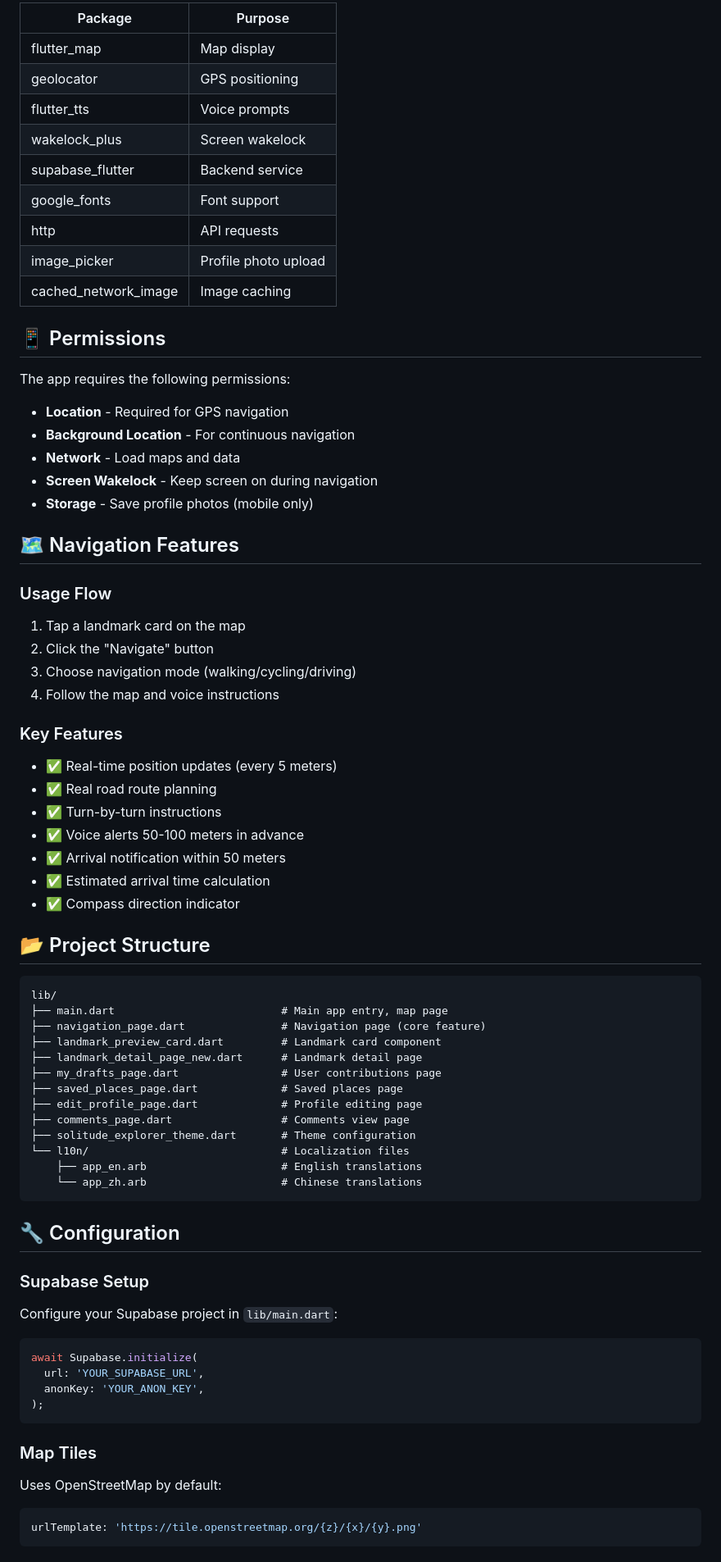
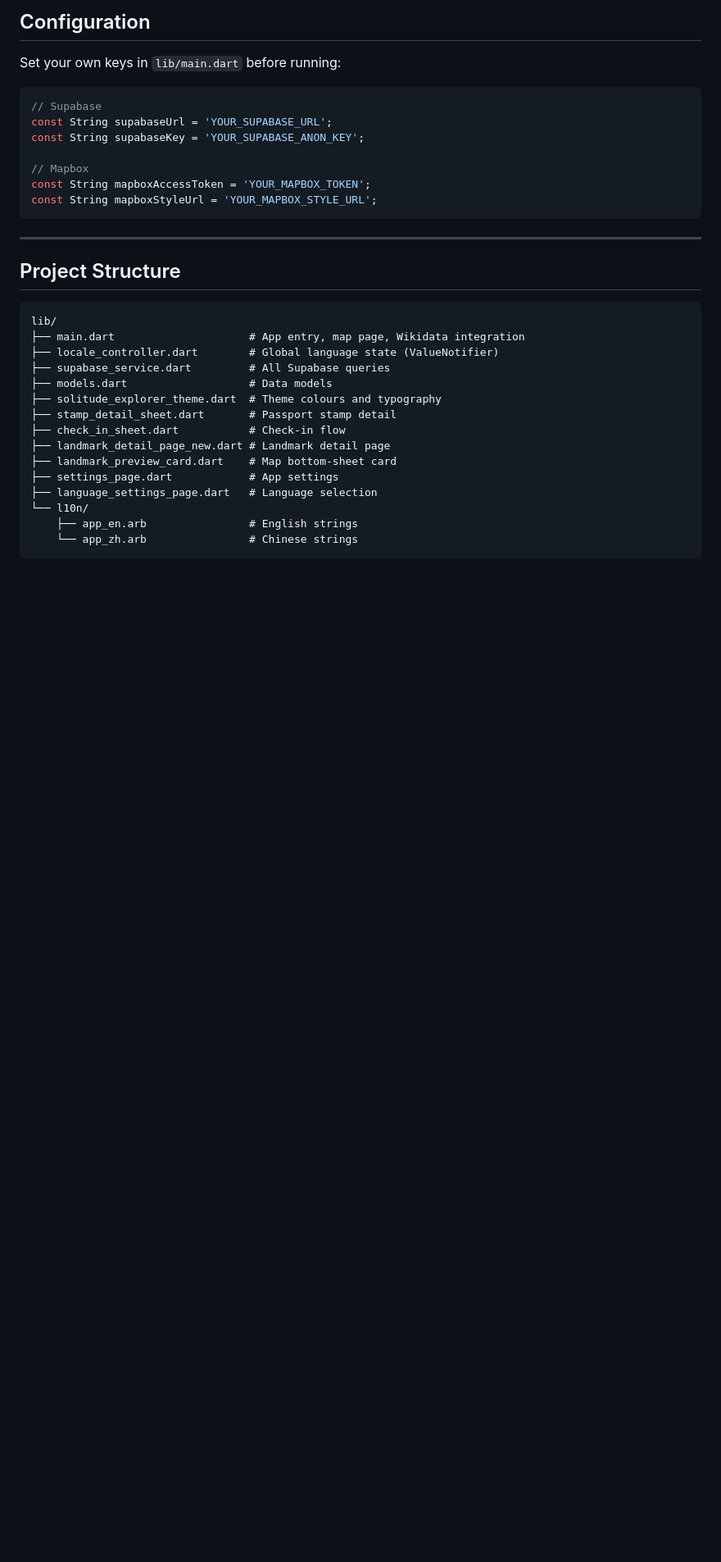
Before and after one commit to yserena60-yyy/culture_map, a Markdown page: README.md, the part around one of its changes. Shown at 82% size. Rendered like a GitHub page; blank space fills up the shorter version.

Commit message:
Rewrite README with accurate project description and setup guide

````diff
--- a/README.md
+++ b/README.md
@@ -68,74 +60,36 @@ flutter build apk --release
 
-| Package | Purpose |
-|-----|------|
-| flutter_map | Map display |
-| geolocator | GPS positioning |
-| flutter_tts | Voice prompts |
-| wakelock_plus | Screen wakelock |
-| supabase_flutter | Backend service |
-| google_fonts | Font support |
-| http | API requests |
-| image_picker | Profile photo upload |
-| cached_network_image | Image caching |
+## Configuration
 
-## 📱 Permissions
+Set your own keys in `lib/main.dart` before running:
 
-The app requires the following permissions:
-- **Location** - Required for GPS navigation
-- **Background Location** - For continuous navigation
-- **Network** - Load maps and data
-- **Screen Wakelock** - Keep screen on during navigation
-- **Storage** - Save profile photos (mobile only)
+```dart
+// Supabase
+const String supabaseUrl = 'YOUR_SUPABASE_URL';
+const String supabaseKey = 'YOUR_SUPABASE_ANON_KEY';
 
-## 🗺️ Navigation Features
+// Mapbox
+const String mapboxAccessToken = 'YOUR_MAPBOX_TOKEN';
+const String mapboxStyleUrl = 'YOUR_MAPBOX_STYLE_URL';
+```
 
-### Usage Flow
-1. Tap a landmark card on the map
-2. Click the "Navigate" button
-3. Choose navigation mode (walking/cycling/driving)
-4. Follow the map and voice instructions
+---
 
-### Key Features
-- ✅ Real-time position updates (every 5 meters)
-- ✅ Real road route planning
-- ✅ Turn-by-turn instructions
-- ✅ Voice alerts 50-100 meters in advance
-- ✅ Arrival notification within 50 meters
-- ✅ Estimated arrival time calculation
-- ✅ Compass direction indicator
-
-## 📂 Project Structure
+## Project Structure
 
 ```
 lib/
-├── main.dart                          # Main app entry, map page
-├── navigation_page.dart               # Navigation page (core feature)
-├── landmark_preview_card.dart         # Landmark card component
-├── landmark_detail_page_new.dart      # Landmark detail page
-├── my_drafts_page.dart                # User contributions page
-├── saved_places_page.dart             # Saved places page
-├── edit_profile_page.dart             # Profile editing page
-├── comments_page.dart                 # Comments view page
-├── solitude_explorer_theme.dart       # Theme configuration
-└── l10n/                              # Localization files
-    ├── app_en.arb                     # English translations
-    └── app_zh.arb                     # Chinese translations
+├── main.dart                     # App entry, map page, Wikidata integration
+├── locale_controller.dart        # Global language state (ValueNotifier)
+├── supabase_service.dart         # All Supabase queries
+├── models.dart                   # Data models
+├── solitude_explorer_theme.dart  # Theme colours and typography
+├── stamp_detail_sheet.dart       # Passport stamp detail
+├── check_in_sheet.dart           # Check-in flow
+├── landmark_detail_page_new.dart # Landmark detail page
+├── landmark_preview_card.dart    # Map bottom-sheet card
+├── settings_page.dart            # App settings
+├── language_settings_page.dart   # Language selection
+└── l10n/
+    ├── app_en.arb                # English strings
+    └── app_zh.arb                # Chinese strings
 ```
-
-## 🔧 Configuration
-
-### Supabase Setup
-Configure your Supabase project in `lib/main.dart`:
-```dart
-await Supabase.initialize(
-  url: 'YOUR_SUPABASE_URL',
-  anonKey: 'YOUR_ANON_KEY',
-);
-```
-
-### Map Tiles
-Uses OpenStreetMap by default:
-```dart
-urlTemplate: 'https://tile.openstreetmap.org/{z}/{x}/{y}.png'
-```
-
````
Also changed, not shown: other parts of README.md (+49 -118 lines).
